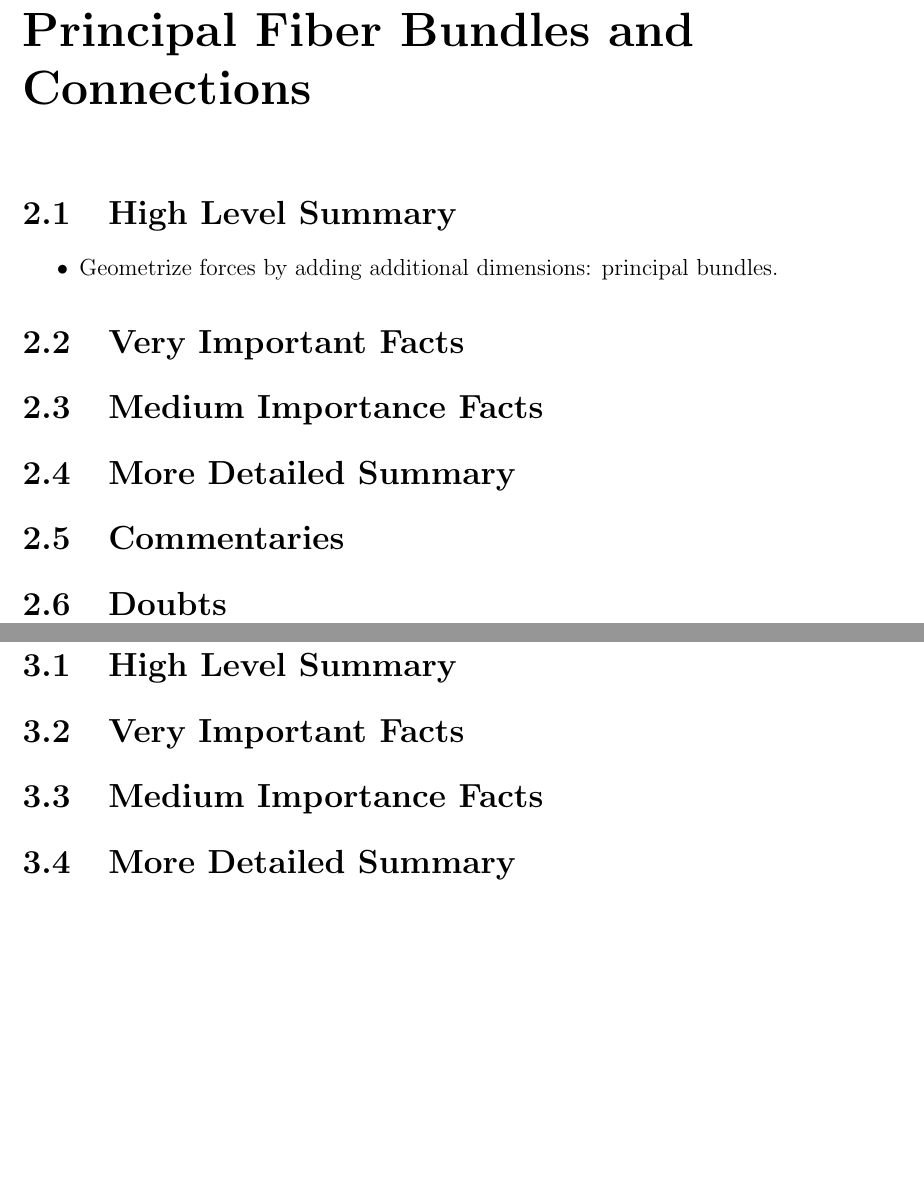
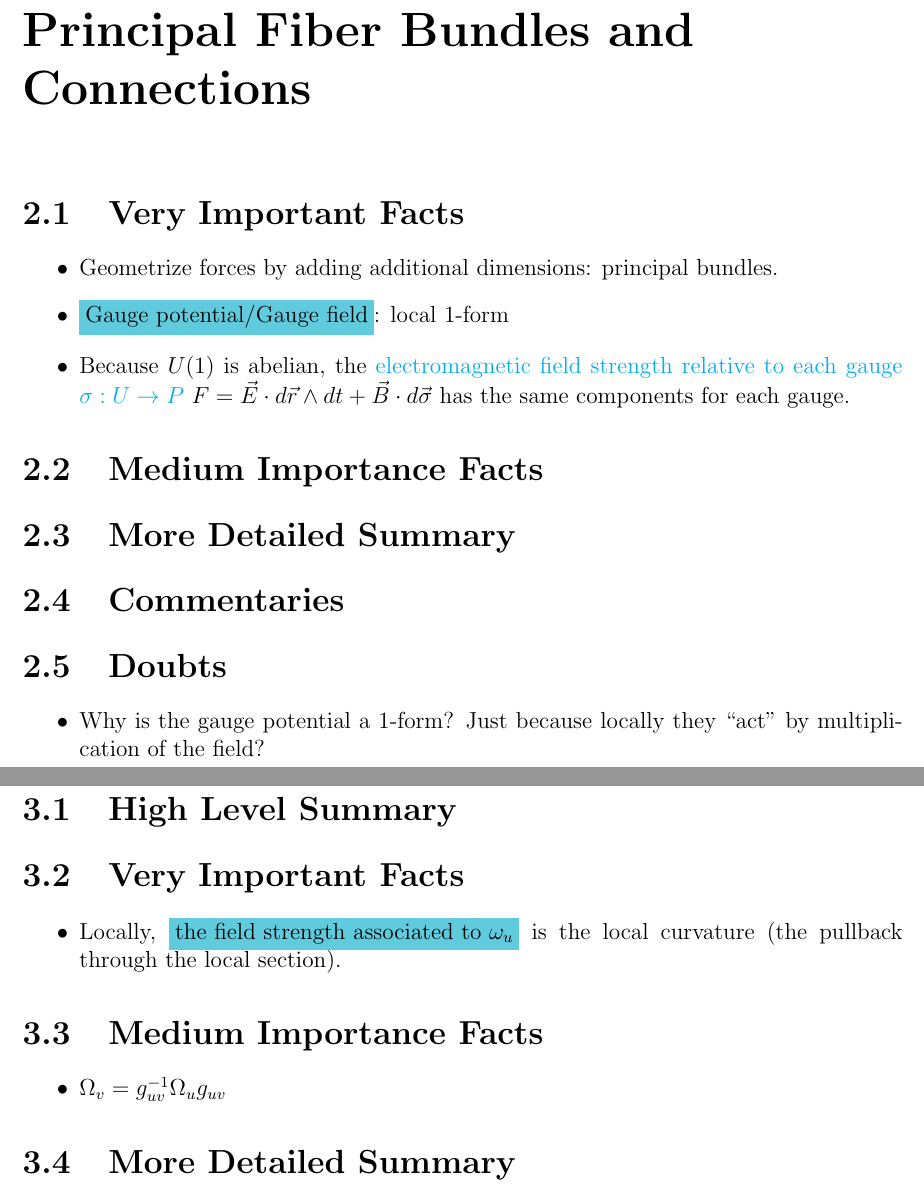
Before and after one commit to Cohnan/Monografia-Matematicas, a LaTeX thesis (Bleecker.tex): two parts of pages 4 and 5 of 6, joined at a grey line, cut so that both start at the same text, the shorter picture padded with empty space. Compiled offline with pdfLaTeX.

Commit message:
Ch 2 Bleecker

```diff
--- a/Bleecker.tex
+++ b/Bleecker.tex
@@ -49,16 +49,17 @@
 %%%%%%%%%%%%%%%%%%%%%%%%%%%%%%%%%%%%%%%%%%%%%%%%%%%%%%%%%%%%%%%%%%%%%%%%%%%%%%
 %%%%%%%%%%%%%%%%%%%%%%%%%%%%%%%%%%%%%%%%%%%%%%%%%%%%%%%%%%%%%%%%%%%%%%%%%%%%%%
 \chapter{Principal Fiber Bundles and Connections}
-%%%%%%%%%%%%%%%%%%%%%%%%%%%%%%%%%%%%%%%%%%%%%%%%%%%%%%%%%%%%%%%%%%%%%%%%%%%%%%
-\section{High Level Summary}
-
-\begin{itemize}
-    \item Geometrize forces by adding additional dimensions: principal bundles.
-\end{itemize}
 
 %%%%%%%%%%%%%%%%%%%%%%%%%%%%%%%%%%%%%%%%%%%%%%%%%%%%%%%%%%%%%%%%%%%%%%%%%%%%%%
 \section{Very Important Facts}
 
+\begin{itemize}
+    \item Geometrize forces by adding additional dimensions: principal bundles.
+
+    \item \lbbox{Gauge potential/Gauge field}: local $1$-form
+
+    \item Because $U(1)$ is abelian, the \lbtext{electromagnetic field strength relative to each gauge $\sigma:U \to P$} $F = \vec E \cdot d\vec r \wedge dt + \vec B \cdot d\vec \sigma$ has the same components for each gauge.
+\end{itemize}
 %%%%%%%%%%%%%%%%%%%%%%%%%%%%%%%%%%%%%%%%%%%%%%%%%%%%%%%%%%%%%%%%%%%%%%%%%%%%%%
 \section{Medium Importance Facts}
 
@@ -71,6 +72,10 @@
 %%%%%%%%%%%%%%%%%%%%%%%%%%%%%%%%%%%%%%%%%%%%%%%%%%%%%%%%%%%%%%%%%%%%%%%%%%%%%%
 \section{Doubts}
 
+\begin{itemize}
+    \item Why is the gauge potential a $1$-form? Just because locally they ``act'' by multiplication of the field?
+\end{itemize}
+
 %%%%%%%%%%%%%%%%%%%%%%%%%%%%%%%%%%%%%%%%%%%%%%%%%%%%%%%%%%%%%%%%%%%%%%%%%%%%%%
 %%%%%%%%%%%%%%%%%%%%%%%%%%%%%%%%%%%%%%%%%%%%%%%%%%%%%%%%%%%%%%%%%%%%%%%%%%%%%%
 %%%%%%%%%%%%%%%%%%%%%%%%%%%%%%%%%%%%%%%%%%%%%%%%%%%%%%%%%%%%%%%%%%%%%%%%%%%%%%
@@ -81,9 +86,15 @@
 %%%%%%%%%%%%%%%%%%%%%%%%%%%%%%%%%%%%%%%%%%%%%%%%%%%%%%%%%%%%%%%%%%%%%%%%%%%%%%
 \section{Very Important Facts}
 
+\begin{itemize}
+    \item Locally, \lbbox{the field strength associated to $\omega_u$} is the local curvature (the pullback through the local section).
+\end{itemize}
+
 %%%%%%%%%%%%%%%%%%%%%%%%%%%%%%%%%%%%%%%%%%%%%%%%%%%%%%%%%%%%%%%%%%%%%%%%%%%%%%
 \section{Medium Importance Facts}
-
+\begin{itemize}
+    \item $\Omega_v = g_{uv}^{-1} \Omega_u g_{uv}$
+\end{itemize}
 %%%%%%%%%%%%%%%%%%%%%%%%%%%%%%%%%%%%%%%%%%%%%%%%%%%%%%%%%%%%%%%%%%%%%%%%%%%%%%
 \section{More Detailed Summary}
 
```
Also changed, not shown: chapters/porEntender.tex (+12 -0 lines).
